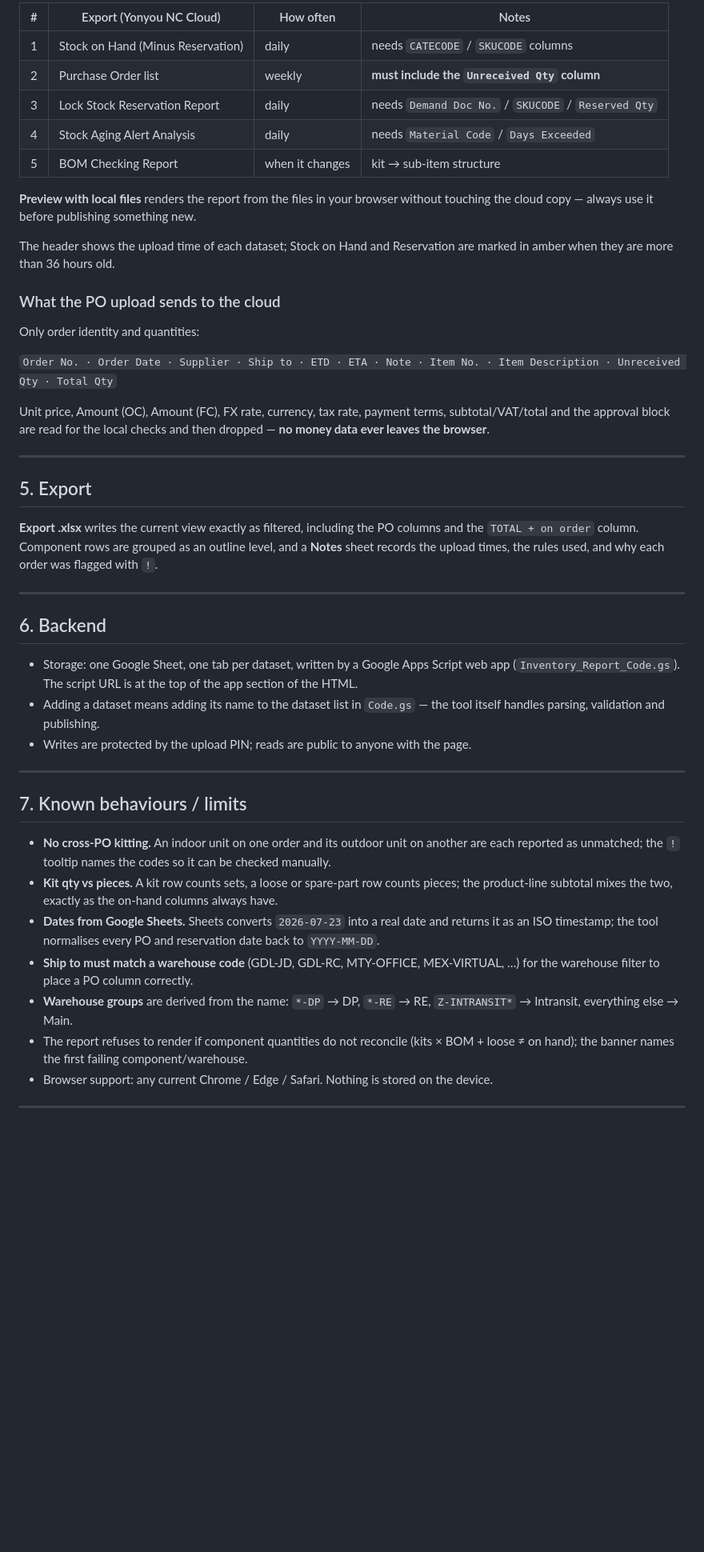
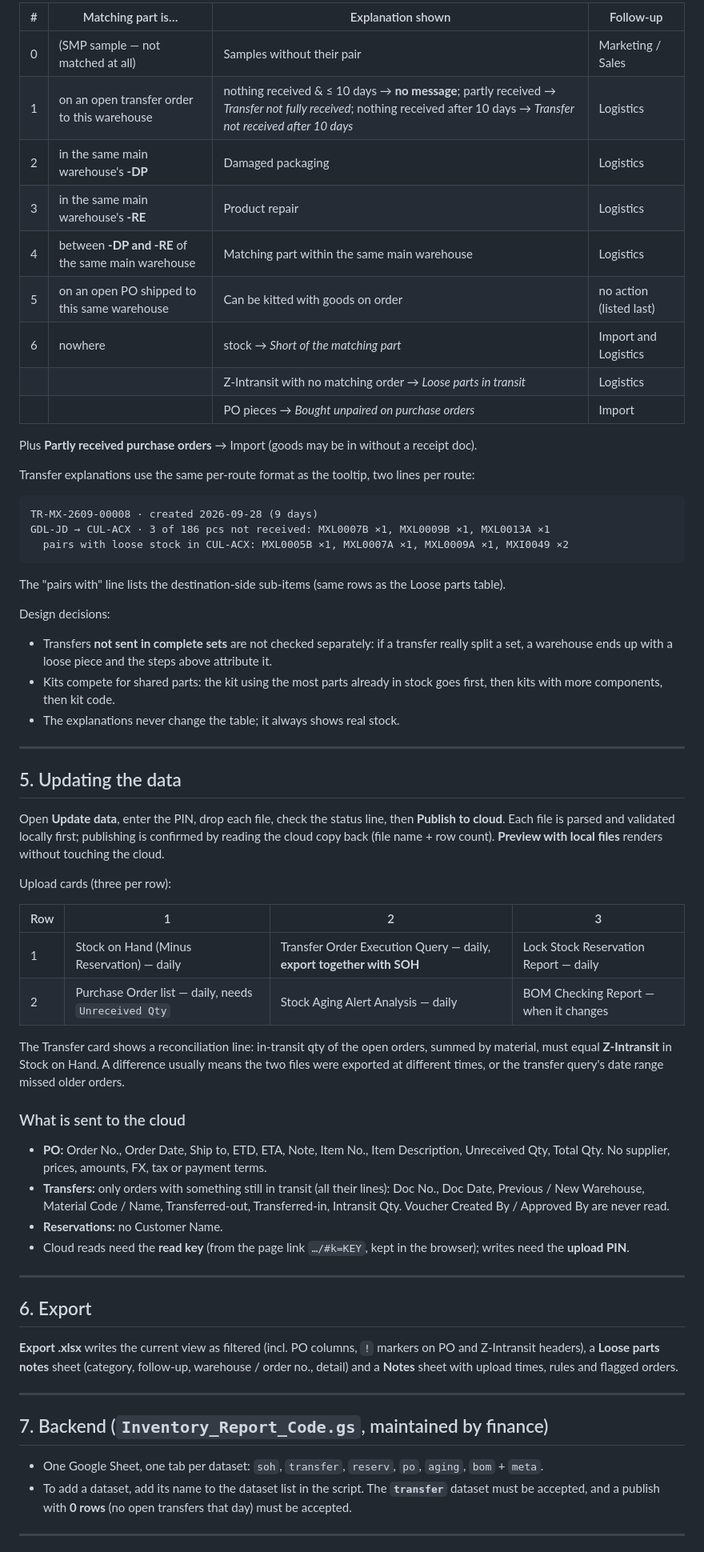
Before and after one commit to zoezhao273/gmx-inventoryreport, a Markdown page: README.md, the part around one of its changes. Shown at 80% size. GitHub-like rendering; blank space fills up the shorter version.

````diff
--- a/README.md
+++ b/README.md
@@ -86,62 +91,78 @@ reading the cloud copy back and comparing file name and row count.
 
-| # | Export (Yonyou NC Cloud) | How often | Notes |
+| # | Matching part is… | Explanation shown | Follow-up |
 |---|---|---|---|
-| 1 | Stock on Hand (Minus Reservation) | daily | needs `CATECODE` / `SKUCODE` columns |
-| 2 | Purchase Order list | weekly | **must include the `Unreceived Qty` column** |
-| 3 | Lock Stock Reservation Report | daily | needs `Demand Doc No.` / `SKUCODE` / `Reserved Qty` |
-| 4 | Stock Aging Alert Analysis | daily | needs `Material Code` / `Days Exceeded` |
-| 5 | BOM Checking Report | when it changes | kit → sub-item structure |
+| 0 | (SMP sample — not matched at all) | Samples without their pair | Marketing / Sales |
+| 1 | on an open transfer order to this warehouse | nothing received & ≤ 10 days → **no message**; partly received → *Transfer not fully received*; nothing received after 10 days → *Transfer not received after 10 days* | Logistics |
+| 2 | in the same main warehouse's **-DP** | Damaged packaging | Logistics |
+| 3 | in the same main warehouse's **-RE** | Product repair | Logistics |
+| 4 | between **-DP and -RE** of the same main warehouse | Matching part within the same main warehouse | Logistics |
+| 5 | on an open PO shipped to this same warehouse | Can be kitted with goods on order | no action (listed last) |
+| 6 | nowhere | stock → *Short of the matching part* | Import and Logistics |
+|   |   | Z-Intransit with no matching order → *Loose parts in transit* | Logistics |
+|   |   | PO pieces → *Bought unpaired on purchase orders* | Import |
 
-**Preview with local files** renders the report from the files in your browser without touching
-the cloud copy — always use it before publishing something new.
+Plus **Partly received purchase orders** → Import (goods may be in without a receipt doc).
 
-The header shows the upload time of each dataset; Stock on Hand and Reservation are marked
-in amber when they are more than 36 hours old.
+Transfer explanations use the same per-route format as the tooltip, two lines per route:
+```
+TR-MX-2609-00008 · created 2026-09-28 (9 days)
+GDL-JD → CUL-ACX · 3 of 186 pcs not received: MXL0007B ×1, MXL0009B ×1, MXL0013A ×1
+  pairs with loose stock in CUL-ACX: MXL0005B ×1, MXL0007A ×1, MXL0009A ×1, MXI0049 ×2
+```
+The "pairs with" line lists the destination-side sub-items (same rows as the Loose parts table).
 
-### What the PO upload sends to the cloud
-Only order identity and quantities:
-
-`Order No. · Order Date · Supplier · Ship to · ETD · ETA · Note · Item No. · Item Description · Unreceived Qty · Total Qty`
-
-Unit price, Amount (OC), Amount (FC), FX rate, currency, tax rate, payment terms, subtotal/VAT/total
-and the approval block are read for the local checks and then dropped — **no money data ever
-leaves the browser**.
+Design decisions:
+- Transfers **not sent in complete sets** are not checked separately: if a transfer really split a
+  set, a warehouse ends up with a loose piece and the steps above attribute it.
+- Kits compete for shared parts: the kit using the most parts already in stock goes first, then
+  kits with more components, then kit code.
+- The explanations never change the table; it always shows real stock.
 
 ---
 
-## 5. Export
+## 5. Updating the data
 
-**Export .xlsx** writes the current view exactly as filtered, including the PO columns and the
-`TOTAL + on order` column. Component rows are grouped as an outline level, and a **Notes** sheet
-records the upload times, the rules used, and why each order was flagged with `!`.
+Open **Update data**, enter the PIN, drop each file, check the status line, then **Publish to
+cloud**. Each file is parsed and validated locally first; publishing is confirmed by reading the
+cloud copy back (file name + row count). **Preview with local files** renders without touching
+the cloud.
+
+Upload cards (three per row):
+
+| Row | 1 | 2 | 3 |
+|---|---|---|---|
+| 1 | Stock on Hand (Minus Reservation) — daily | Transfer Order Execution Query — daily, **export together with SOH** | Lock Stock Reservation Report — daily |
+| 2 | Purchase Order list — daily, needs `Unreceived Qty` | Stock Aging Alert Analysis — daily | BOM Checking Report — when it changes |
+
+The Transfer card shows a reconciliation line: in-transit qty of the open orders, summed by
+material, must equal **Z-Intransit** in Stock on Hand. A difference usually means the two files
+were exported at different times, or the transfer query's date range missed older orders.
+
+### What is sent to the cloud
+- **PO:** Order No., Order Date, Ship to, ETD, ETA, Note, Item No., Item Description,
+  Unreceived Qty, Total Qty. No supplier, prices, amounts, FX, tax or payment terms.
+- **Transfers:** only orders with something still in transit (all their lines): Doc No., Doc Date,
+  Previous / New Warehouse, Material Code / Name, Transferred-out, Transferred-in, Intransit Qty.
+  Voucher Created By / Approved By are never read.
+- **Reservations:** no Customer Name.
+- Cloud reads need the **read key** (from the page link `…/#k=KEY`, kept in the browser);
+  writes need the **upload PIN**.
 
 ---
 
-## 6. Backend
+## 6. Export
 
-- Storage: one Google Sheet, one tab per dataset, written by a Google Apps Script web app
-  (`Inventory_Report_Code.gs`). The script URL is at the top of the app section of the HTML.
-- Adding a dataset means adding its name to the dataset list in `Code.gs` — the tool itself
-  handles parsing, validation and publishing.
-- Writes are protected by the upload PIN; reads are public to anyone with the page.
+**Export .xlsx** writes the current view as filtered (incl. PO columns, `!` markers on PO and
+Z-Intransit headers), a **Loose parts notes** sheet (category, follow-up, warehouse / order no.,
+detail) and a **Notes** sheet with upload times, rules and flagged orders.
 
 ---
 
-## 7. Known behaviours / limits
+## 7. Backend (`Inventory_Report_Code.gs`, maintained by finance)
 
-- **No cross-PO kitting.** An indoor unit on one order and its outdoor unit on another are each
-  reported as unmatched; the `!` tooltip names the codes so it can be checked manually.
-- **Kit qty vs pieces.** A kit row counts sets, a loose or spare-part row counts pieces; the
-  product-line subtotal mixes the two, exactly as the on-hand columns always have.
-- **Dates from Google Sheets.** Sheets converts `2026-07-23` into a real date and returns it as an
-  ISO timestamp; the tool normalises every PO and reservation date back to `YYYY-MM-DD`.
-- **Ship to must match a warehouse code** (GDL-JD, GDL-RC, MTY-OFFICE, MEX-VIRTUAL, …) for the
-  warehouse filter to place a PO column correctly.
-- **Warehouse groups** are derived from the name: `*-DP` → DP, `*-RE` → RE, `Z-INTRANSIT*` →
-  Intransit, everything else → Main.
-- The report refuses to render if component quantities do not reconcile
-  (kits × BOM + loose ≠ on hand); the banner names the first failing component/warehouse.
-- Browser support: any current Chrome / Edge / Safari. Nothing is stored on the device.
+- One Google Sheet, one tab per dataset: `soh`, `transfer`, `reserv`, `po`, `aging`, `bom` + `meta`.
+- To add a dataset, add its name to the dataset list in the script. The **`transfer`** dataset
+  must be accepted, and a publish with **0 rows** (no open transfers that day) must be accepted.
 
 ---
 
````
Also changed, not shown: other parts of README.md (+67 -51 lines).
